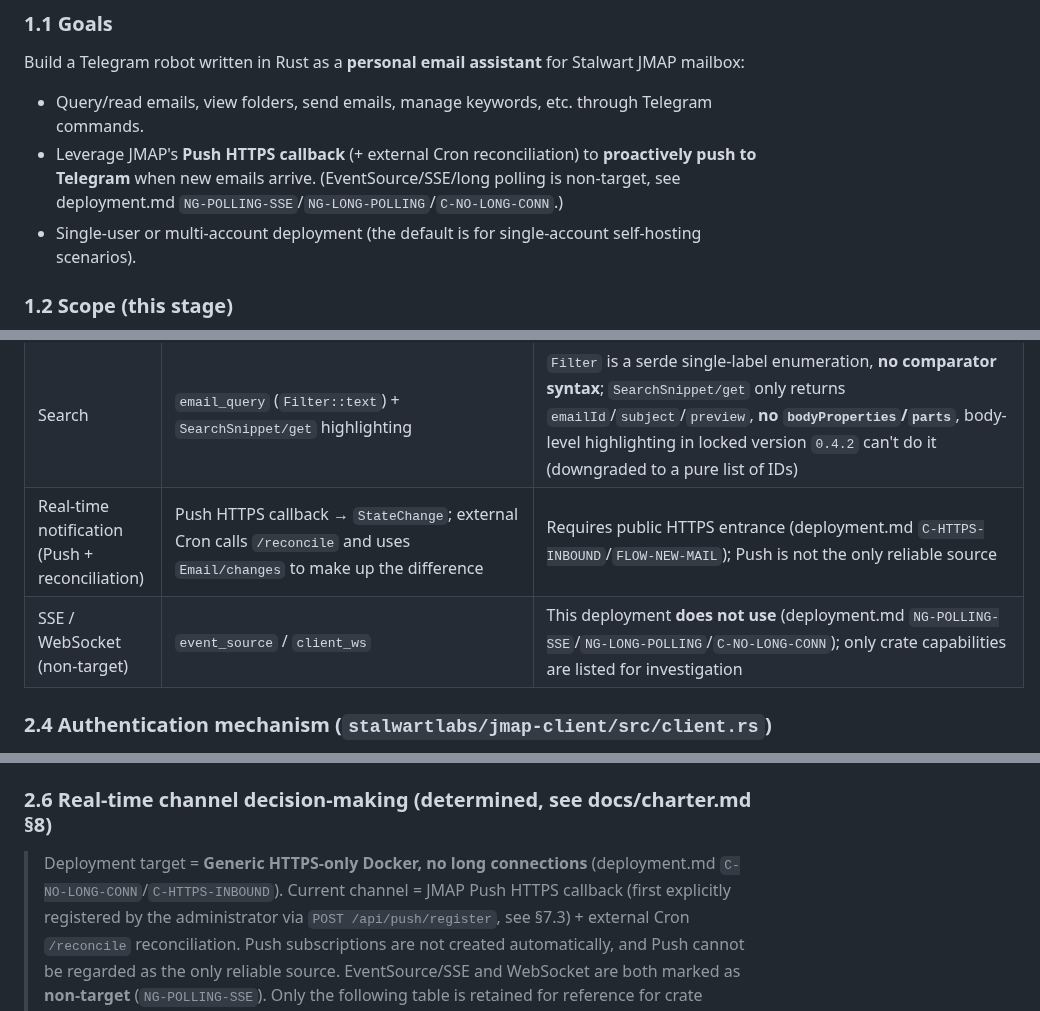
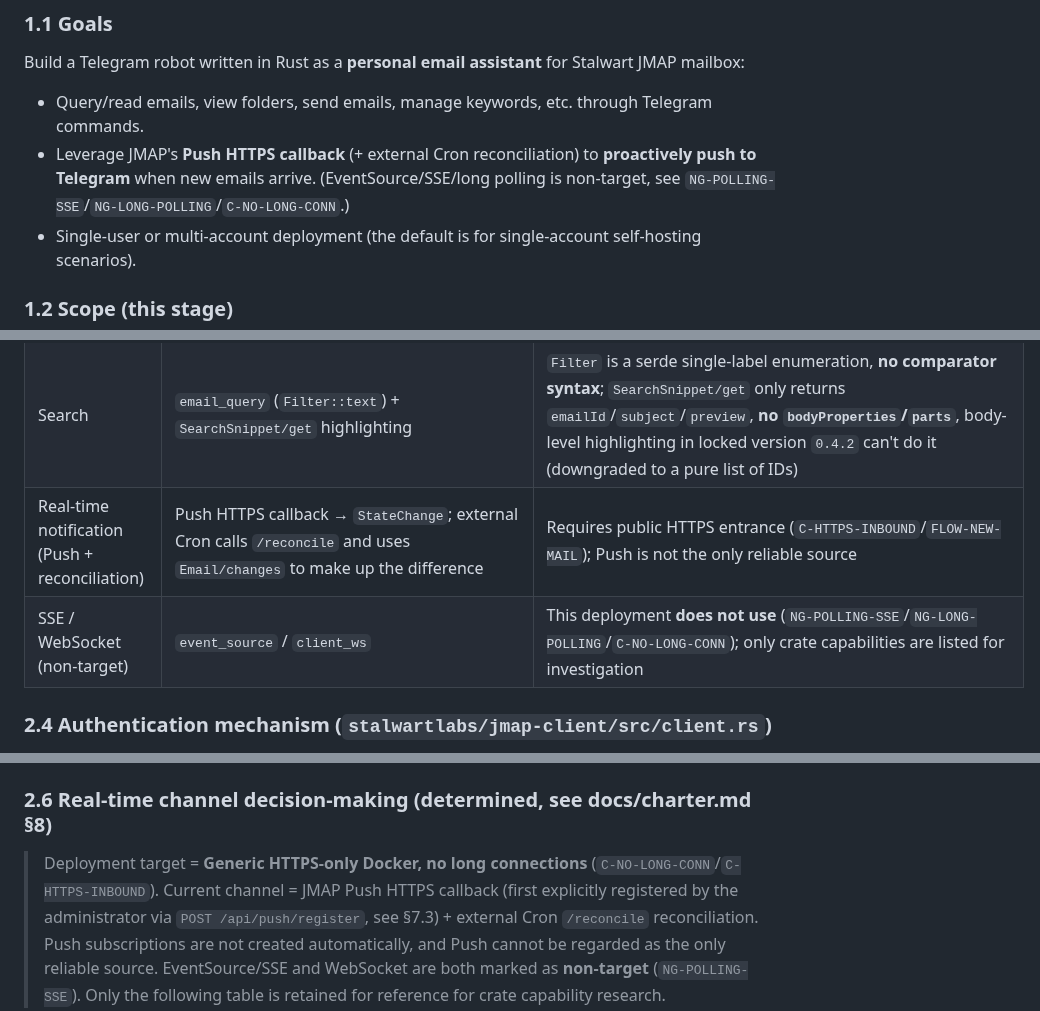
Before and after one commit to anonsaber/MessageWeave, a Markdown page: docs/design.md, 3 parts joined by grey strips. Rendered like a GitHub page.

```diff
--- a/docs/design.md
+++ b/docs/design.md
@@ -41,7 +41,7 @@
 Build a Telegram robot written in Rust as a **personal email assistant** for Stalwart JMAP mailbox:
 
 - Query/read emails, view folders, send emails, manage keywords, etc. through Telegram commands.
-- Leverage JMAP's **Push HTTPS callback** (+ external Cron reconciliation) to **proactively push to Telegram** when new emails arrive. (EventSource/SSE/long polling is non-target, see deployment.md ``NG-POLLING-SSE``/`NG-LONG-POLLING`/`C-NO-LONG-CONN`.)
+- Leverage JMAP's **Push HTTPS callback** (+ external Cron reconciliation) to **proactively push to Telegram** when new emails arrive. (EventSource/SSE/long polling is non-target, see `NG-POLLING-SSE`/`NG-LONG-POLLING`/`C-NO-LONG-CONN`.)
 - Single-user or multi-account deployment (the default is for single-account self-hosting scenarios).
 
 ### 1.2 Scope (this stage)
@@ -99,8 +99,8 @@ client_ws/        WebSocket 客户端（feature = "websockets"）
 | Send email (2 steps) | ① `email_set`/`email_import` create draft ② `email_submission_set` send | submission associate identityId |
 | Delete/Archive | `email_set` (keywords `$seen`/`$flagged`), `mailbox_destroy` | JMAP has no real "delete", relying on keyword/move |
 | Search | `email_query` (`Filter::text`) + `SearchSnippet/get` highlighting | `Filter` is a serde single-label enumeration, **no comparator syntax**; `SearchSnippet/get` only returns `emailId`/`subject`/`preview`, **no `bodyProperties`/`parts`**, body-level highlighting in locked version `0.4.2` can't do it (downgraded to a pure list of IDs) |
-| Real-time notification (Push + reconciliation) | Push HTTPS callback → `StateChange`; external Cron calls `/reconcile` and uses `Email/changes` to make up the difference | Requires public HTTPS entrance (deployment.md ``C-HTTPS-INBOUND``/`FLOW-NEW-MAIL`); Push is not the only reliable source |
-| SSE / WebSocket (non-target) | `event_source` / `client_ws` | This deployment **does not use** (deployment.md ``NG-POLLING-SSE``/`NG-LONG-POLLING`/`C-NO-LONG-CONN`); only crate capabilities are listed for investigation |
+| Real-time notification (Push + reconciliation) | Push HTTPS callback → `StateChange`; external Cron calls `/reconcile` and uses `Email/changes` to make up the difference | Requires public HTTPS entrance (`C-HTTPS-INBOUND`/`FLOW-NEW-MAIL`); Push is not the only reliable source |
+| SSE / WebSocket (non-target) | `event_source` / `client_ws` | This deployment **does not use** (`NG-POLLING-SSE`/`NG-LONG-POLLING`/`C-NO-LONG-CONN`); only crate capabilities are listed for investigation |
 
 ### 2.4 Authentication mechanism (`stalwartlabs/jmap-client/src/client.rs`)
 - `Credentials::Basic { username, secret }` — username/password, natively supported by Stalwart.
@@ -124,7 +124,7 @@ WebSocket(...)              ws 错误（feature 开启时）
 
 ### 2.6 Real-time channel decision-making (determined, see docs/charter.md §8)
 
-> Deployment target = **Generic HTTPS-only Docker, no long connections** (deployment.md ``C-NO-LONG-CONN``/`C-HTTPS-INBOUND`).
+> Deployment target = **Generic HTTPS-only Docker, no long connections** (`C-NO-LONG-CONN`/`C-HTTPS-INBOUND`).
 > Current channel = JMAP Push HTTPS callback (first explicitly registered by the administrator via `POST /api/push/register`, see §7.3) + external Cron `/reconcile` reconciliation. Push subscriptions are not created automatically, and Push cannot be regarded as the only reliable source.
 > EventSource/SSE and WebSocket are both marked as **non-target** (`NG-POLLING-SSE`). Only the following table is retained for reference for crate capability research.
 
```
Also changed, not shown: other parts of docs/design.md (+6 -6 lines), docs/design.zh-CN.md (+25 -25 lines).
